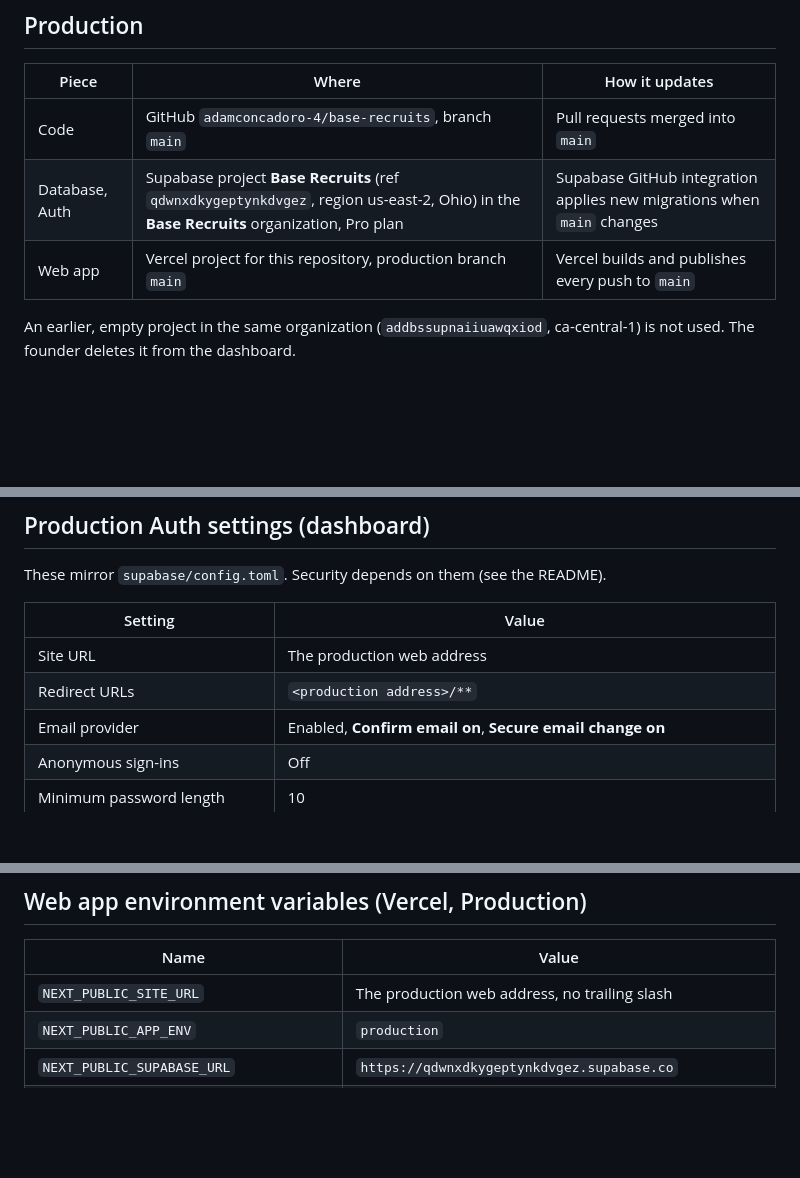
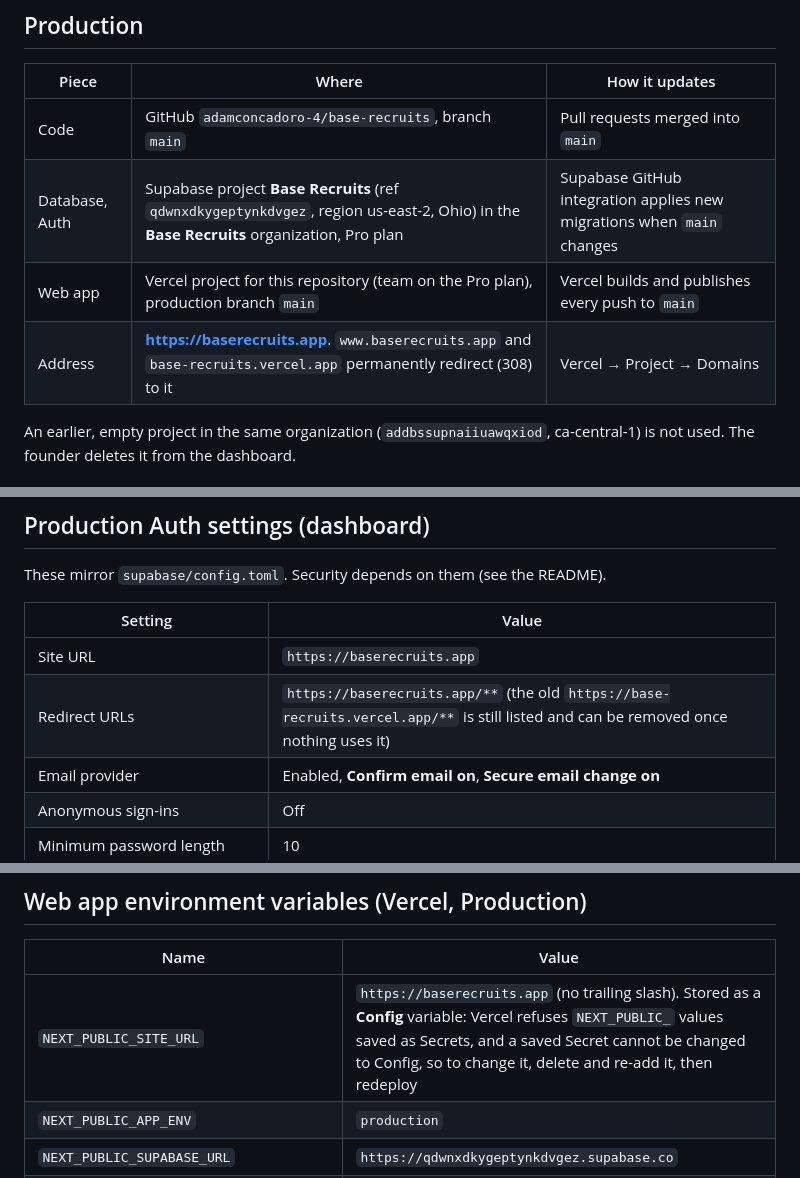
Before and after one commit to adamconcadoro-4/base-recruits, a Markdown page: docs/deployment.md, 3 parts joined by grey strips. GitHub-like rendering; blank space fills up the shorter version.

Commit message:
docs: production address is baserecruits.app
Co-Authored-By: Claude Opus 5.5 <noreply@anthropic.com>
Claude-Session: https://claude.ai/code/session_01PXqaMLHawTiEUwMgKKRUcN

```diff
--- a/docs/deployment.md
+++ b/docs/deployment.md
@@ -9,7 +9,8 @@ key, SMTP passwords) are never written here or committed anywhere.
 | --- | --- | --- |
 | Code | GitHub `adamconcadoro-4/base-recruits`, branch `main` | Pull requests merged into `main` |
 | Database, Auth | Supabase project **Base Recruits** (ref `qdwnxdkygeptynkdvgez`, region us-east-2, Ohio) in the **Base Recruits** organization, Pro plan | Supabase GitHub integration applies new migrations when `main` changes |
-| Web app | Vercel project for this repository, production branch `main` | Vercel builds and publishes every push to `main` |
+| Web app | Vercel project for this repository (team on the Pro plan), production branch `main` | Vercel builds and publishes every push to `main` |
+| Address | **https://baserecruits.app**. `www.baserecruits.app` and `base-recruits.vercel.app` permanently redirect (308) to it | Vercel → Project → Domains |
 
 An earlier, empty project in the same organization (`addbssupnaiiuawqxiod`, ca-central-1) is not used. The founder
 deletes it from the dashboard.
@@ -32,8 +33,8 @@ These mirror `supabase/config.toml`. Security depends on them (see the README).
 
 | Setting | Value |
 | --- | --- |
-| Site URL | The production web address |
-| Redirect URLs | `<production address>/**` |
+| Site URL | `https://baserecruits.app` |
+| Redirect URLs | `https://baserecruits.app/**` (the old `https://base-recruits.vercel.app/**` is still listed and can be removed once nothing uses it) |
 | Email provider | Enabled, **Confirm email on**, **Secure email change on** |
 | Anonymous sign-ins | Off |
 | Minimum password length | 10 |
@@ -45,7 +46,7 @@ These mirror `supabase/config.toml`. Security depends on them (see the README).
 
 | Name | Value |
 | --- | --- |
-| `NEXT_PUBLIC_SITE_URL` | The production web address, no trailing slash |
+| `NEXT_PUBLIC_SITE_URL` | `https://baserecruits.app` (no trailing slash). Stored as a **Config** variable: Vercel refuses `NEXT_PUBLIC_` values saved as Secrets, and a saved Secret cannot be changed to Config, so to change it, delete and re-add it, then redeploy |
 | `NEXT_PUBLIC_APP_ENV` | `production` |
 | `NEXT_PUBLIC_SUPABASE_URL` | `https://qdwnxdkygeptynkdvgez.supabase.co` |
 | `NEXT_PUBLIC_SUPABASE_PUBLISHABLE_KEY` | The project's publishable key (`sb_publishable_…`, Project Settings → API Keys) |
```
